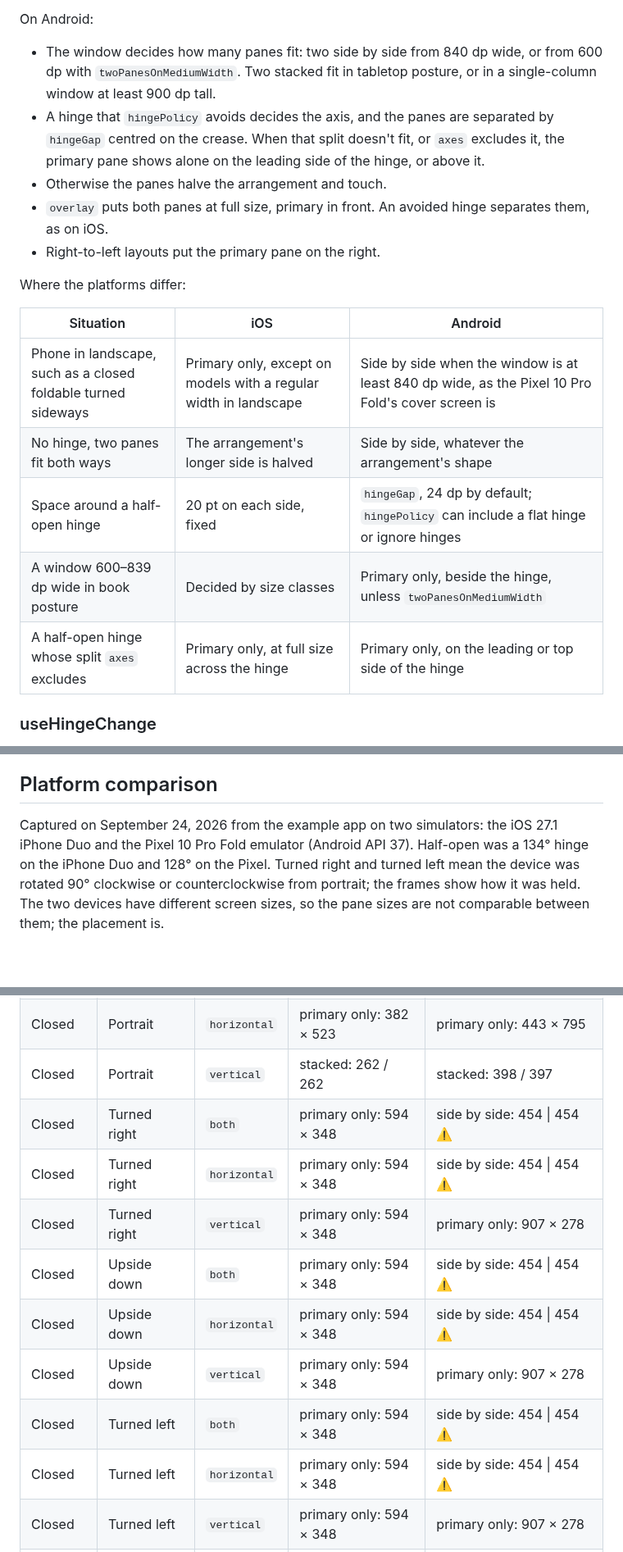
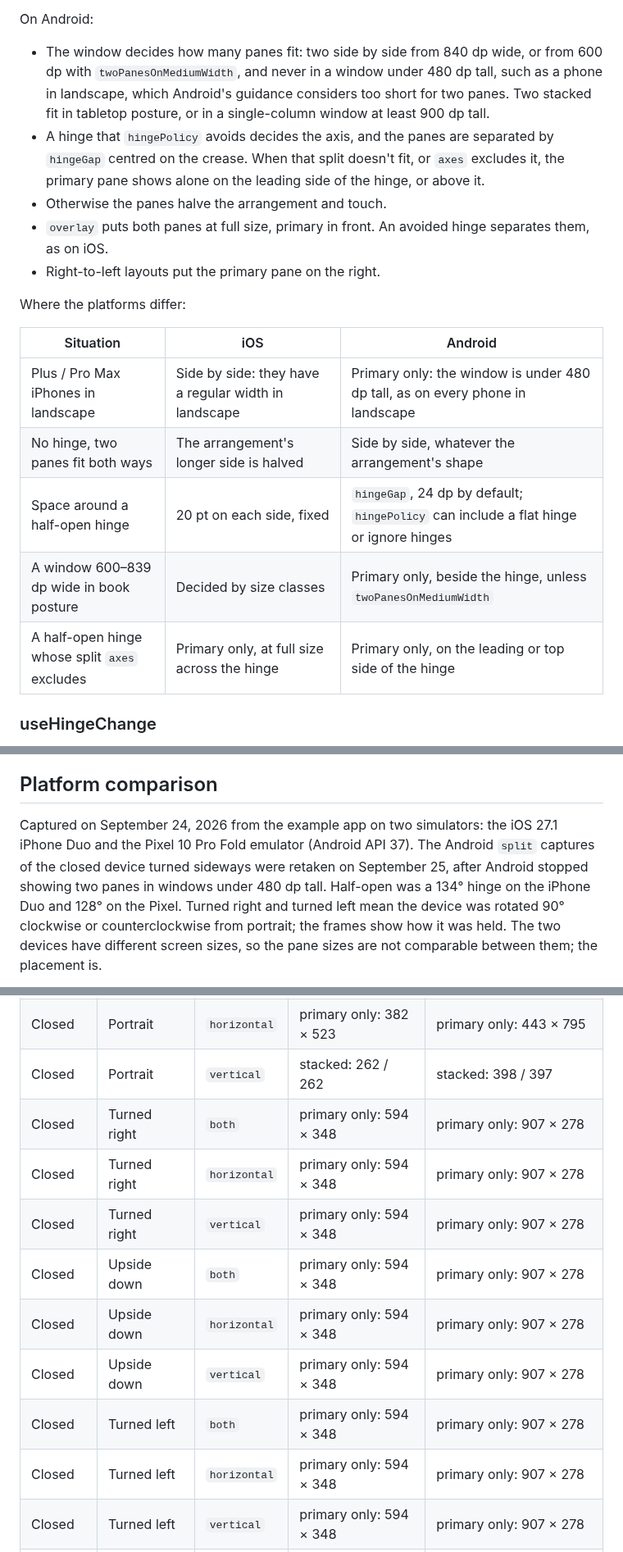
Before and after one commit to thiagobrez/react-native-arrangement-view, a Markdown page: README.md, 3 parts joined by grey strips. Shown at 82% size. Rendered like a GitHub page; folded sections open; blank space fills up the shorter version.

```diff
--- a/README.md
+++ b/README.md
@@ -64,7 +64,7 @@ On iOS, as observed from SwiftUI on iOS 27.1:
 
 On Android:
 
-- The window decides how many panes fit: two side by side from 840 dp wide, or from 600 dp with `twoPanesOnMediumWidth`. Two stacked fit in tabletop posture, or in a single-column window at least 900 dp tall.
+- The window decides how many panes fit: two side by side from 840 dp wide, or from 600 dp with `twoPanesOnMediumWidth`, and never in a window under 480 dp tall, such as a phone in landscape, which Android's guidance considers too short for two panes. Two stacked fit in tabletop posture, or in a single-column window at least 900 dp tall.
 - A hinge that `hingePolicy` avoids decides the axis, and the panes are separated by `hingeGap` centred on the crease. When that split doesn't fit, or `axes` excludes it, the primary pane shows alone on the leading side of the hinge, or above it.
 - Otherwise the panes halve the arrangement and touch.
 - `overlay` puts both panes at full size, primary in front. An avoided hinge separates them, as on iOS.
@@ -72,13 +72,13 @@ On Android:
 
 Where the platforms differ:
 
-| Situation                                                     | iOS                                                              | Android                                                                                          |
-| ------------------------------------------------------------- | ---------------------------------------------------------------- | ------------------------------------------------------------------------------------------------ |
-| Phone in landscape, such as a closed foldable turned sideways | Primary only, except on models with a regular width in landscape | Side by side when the window is at least 840 dp wide, as the Pixel 10 Pro Fold's cover screen is |
-| No hinge, two panes fit both ways                             | The arrangement's longer side is halved                          | Side by side, whatever the arrangement's shape                                                   |
-| Space around a half-open hinge                                | 20 pt on each side, fixed                                        | `hingeGap`, 24 dp by default; `hingePolicy` can include a flat hinge or ignore hinges            |
-| A window 600–839 dp wide in book posture                      | Decided by size classes                                          | Primary only, beside the hinge, unless `twoPanesOnMediumWidth`                                   |
-| A half-open hinge whose split `axes` excludes                 | Primary only, at full size across the hinge                      | Primary only, on the leading or top side of the hinge                                            |
+| Situation                                     | iOS                                                  | Android                                                                               |
+| --------------------------------------------- | ---------------------------------------------------- | ------------------------------------------------------------------------------------- |
+| Plus / Pro Max iPhones in landscape           | Side by side: they have a regular width in landscape | Primary only: the window is under 480 dp tall, as on every phone in landscape         |
+| No hinge, two panes fit both ways             | The arrangement's longer side is halved              | Side by side, whatever the arrangement's shape                                        |
+| Space around a half-open hinge                | 20 pt on each side, fixed                            | `hingeGap`, 24 dp by default; `hingePolicy` can include a flat hinge or ignore hinges |
+| A window 600–839 dp wide in book posture      | Decided by size classes                              | Primary only, beside the hinge, unless `twoPanesOnMediumWidth`                        |
+| A half-open hinge whose split `axes` excludes | Primary only, at full size across the hinge          | Primary only, on the leading or top side of the hinge                                 |
 
 ### useHingeChange
 
@@ -127,7 +127,7 @@ Android has no fallback mode: a device without a fold is arranged as flat, and i
 
 ## Platform comparison
 
-Captured on September 24, 2026 from the example app on two simulators: the iOS 27.1 iPhone Duo and the Pixel 10 Pro Fold emulator (Android API 37).
+Captured on September 24, 2026 from the example app on two simulators: the iOS 27.1 iPhone Duo and the Pixel 10 Pro Fold emulator (Android API 37). The Android `split` captures of the closed device turned sideways were retaken on September 25, after Android stopped showing two panes in windows under 480 dp tall.
 Half-open was a 134° hinge on the iPhone Duo and 128° on the Pixel.
 Turned right and turned left mean the device was rotated 90° clockwise or counterclockwise from portrait; the frames show how it was held.
 The two devices have different screen sizes, so the pane sizes are not comparable between them; the placement is.
@@ -297,14 +297,14 @@ Pane sizes are in points on iOS and dp on Android. ⚠️ marks a placement that
 | Closed    | Portrait     | `both`       | stacked: 262 / 262               | stacked: 398 / 397                           |
 | Closed    | Portrait     | `horizontal` | primary only: 382 × 523          | primary only: 443 × 795                      |
 | Closed    | Portrait     | `vertical`   | stacked: 262 / 262               | stacked: 398 / 397                           |
-| Closed    | Turned right | `both`       | primary only: 594 × 348          | side by side: 454 \| 454 ⚠️                  |
-| Closed    | Turned right | `horizontal` | primary only: 594 × 348          | side by side: 454 \| 454 ⚠️                  |
+| Closed    | Turned right | `both`       | primary only: 594 × 348          | primary only: 907 × 278                      |
+| Closed    | Turned right | `horizontal` | primary only: 594 × 348          | primary only: 907 × 278                      |
 | Closed    | Turned right | `vertical`   | primary only: 594 × 348          | primary only: 907 × 278                      |
-| Closed    | Upside down  | `both`       | primary only: 594 × 348          | side by side: 454 \| 454 ⚠️                  |
-| Closed    | Upside down  | `horizontal` | primary only: 594 × 348          | side by side: 454 \| 454 ⚠️                  |
+| Closed    | Upside down  | `both`       | primary only: 594 × 348          | primary only: 907 × 278                      |
+| Closed    | Upside down  | `horizontal` | primary only: 594 × 348          | primary only: 907 × 278                      |
 | Closed    | Upside down  | `vertical`   | primary only: 594 × 348          | primary only: 907 × 278                      |
-| Closed    | Turned left  | `both`       | primary only: 594 × 348          | side by side: 454 \| 454 ⚠️                  |
-| Closed    | Turned left  | `horizontal` | primary only: 594 × 348          | side by side: 454 \| 454 ⚠️                  |
+| Closed    | Turned left  | `both`       | primary only: 594 × 348          | primary only: 907 × 278                      |
+| Closed    | Turned left  | `horizontal` | primary only: 594 × 348          | primary only: 907 × 278                      |
 | Closed    | Turned left  | `vertical`   | primary only: 594 × 348          | primary only: 907 × 278                      |
 | Half-open | Portrait     | `both`       | side by side: 456 \| 371, 40 gap | side by side: 414 \| 414, 24 gap             |
 | Half-open | Portrait     | `horizontal` | side by side: 456 \| 371, 40 gap | side by side: 414 \| 414, 24 gap             |
```
Also changed, not shown: other parts of README.md (+1 -1 lines), docs/comparison/android/closed-landscape-left-split.jpg, docs/comparison/android/closed-landscape-right-split.jpg, docs/comparison/android/closed-portrait-upside-down-split.jpg, 2 other files.
